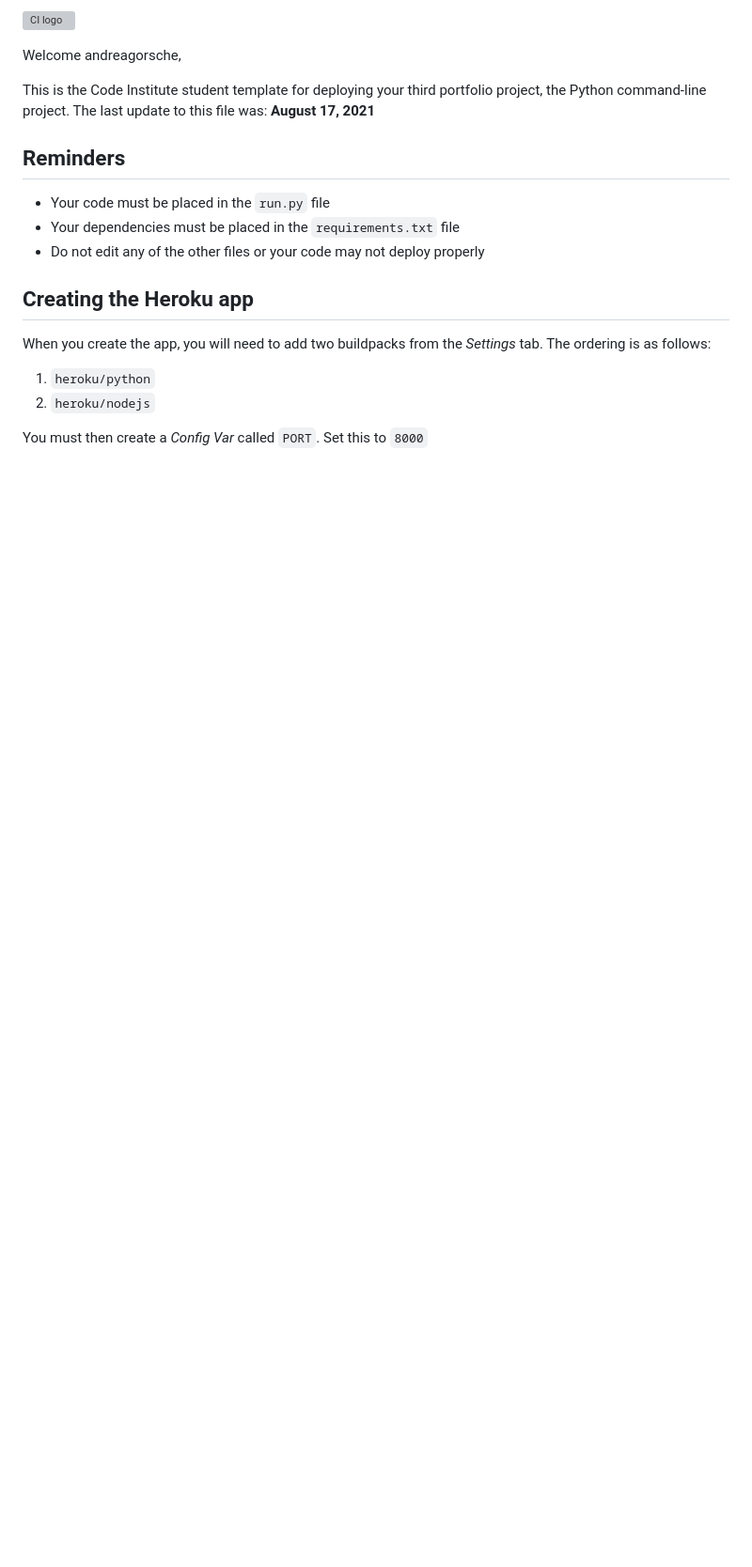
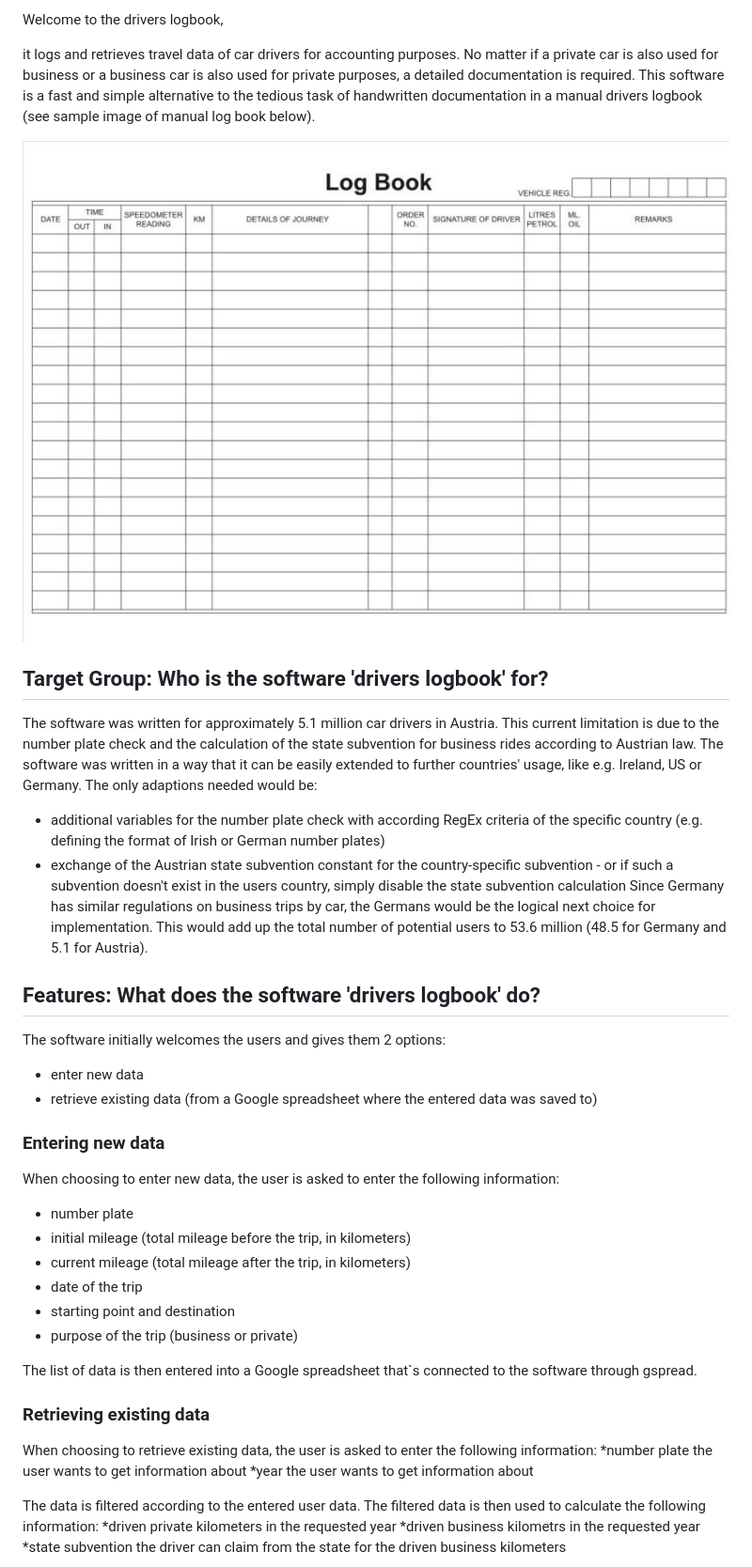
Before and after one commit to andreagorsche/driverslogbook, a Markdown page: README.md, the part around the change printed below. Shown: that part at 94% size. GitHub-like rendering; pictures changed too: images/logbook_sample.jpg (added); blank space fills up the shorter version; grey boxes are pictures that could not be loaded.

Commit message:
Add Readme file information

```diff
--- a/README.md
+++ b/README.md
@@ -1,21 +1,40 @@
-![CI logo](https://codeinstitute.s3.amazonaws.com/fullstack/ci_logo_small.png)
+Welcome to the drivers logbook,
 
-Welcome andreagorsche,
+it logs and retrieves travel data of car drivers for accounting purposes. No matter if a private car is also used for business or a business car is also used for private purposes, a detailed documentation is required. This software is a fast and simple alternative to the tedious task of handwritten documentation in a manual drivers logbook (see sample image of manual log book below).
 
-This is the Code Institute student template for deploying your third portfolio project, the Python command-line project. The last update to this file was: **August 17, 2021**
+![Manual drivers logbook sample](/images/logbook_sample.jpg)
 
-## Reminders
+## Target Group: Who is the software 'drivers logbook' for?
+The software was written for approximately 5.1 million car drivers in Austria. This current limitation is due to the number plate check and the calculation of the state subvention for business rides according to Austrian law.
+The software was written in a way that it can be easily extended to further countries' usage, like e.g. Ireland, US or Germany.
+The only adaptions needed would be:
+* additional variables for the number plate check with according RegEx criteria of the specific country (e.g. defining the format of Irish or German number plates)
+* exchange of the Austrian state subvention constant for the country-specific subvention - or if such a subvention doesn't exist in the users country, simply disable the state subvention calculation
+Since Germany has similar regulations on business trips by car, the Germans would be the logical next choice for implementation. This would add up the total number of potential users to 53.6 million (48.5 for Germany and 5.1 for Austria).
 
-* Your code must be placed in the `run.py` file
-* Your dependencies must be placed in the `requirements.txt` file
-* Do not edit any of the other files or your code may not deploy properly
+## Features: What does the software 'drivers logbook' do?
+The software initially welcomes the users and gives them 2 options:
+* enter new data
+* retrieve existing data (from a Google spreadsheet where the entered data was saved to)
 
-## Creating the Heroku app
+### Entering new data
+When choosing to enter new data, the user is asked to enter the following information:
+* number plate
+* initial mileage (total mileage before the trip, in kilometers)
+* current mileage (total mileage after the trip, in kilometers)
+* date of the trip
+* starting point and destination
+* purpose of the trip (business or private)
 
-When you create the app, you will need to add two buildpacks from the _Settings_ tab. The ordering is as follows:
+The list of data is then entered into a Google spreadsheet that`s connected to the software through gspread.
 
-1. `heroku/python`
-2. `heroku/nodejs`
+### Retrieving existing data
+When choosing to retrieve existing data, the user is asked to enter the following information:
+*number plate the user wants to get information about
+*year the user wants to get information about
 
-You must then create a _Config Var_ called `PORT`. Set this to `8000`
+The data is filtered according to the entered user data. The filtered data is then used to calculate the following information:
+*driven private kilometers in the requested year
+*driven business kilometrs in the requested year
+*state subvention the driver can claim from the state for the driven business kilometers
 
```
Also changed, not shown: other parts of README.md (+35 -6 lines), 1 other file.
